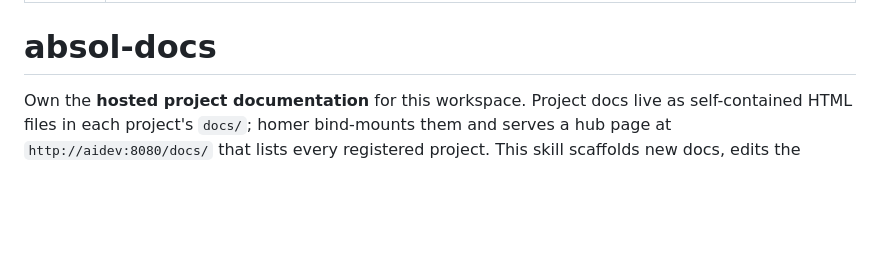
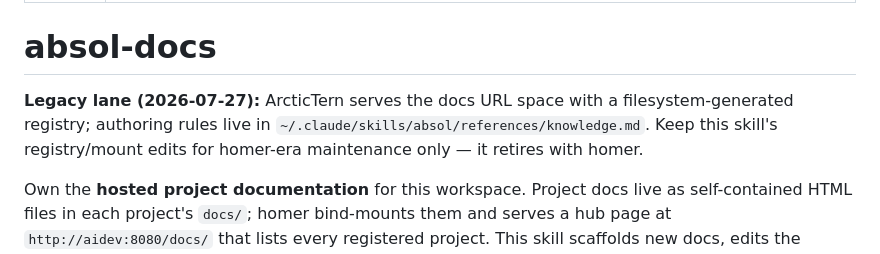
Before and after one commit to anichat21/absol-pipeline, a Markdown page: skills/absol-docs/SKILL.md, the part around the change. GitHub-like rendering; blank space fills up the shorter version.

```diff
--- a/skills/absol-docs/SKILL.md
+++ b/skills/absol-docs/SKILL.md
@@ -4,6 +4,10 @@ description: Manage the hosted project documentation served by homer (http://aid
 ---
 
 # absol-docs
+
+**Legacy lane (2026-07-27):** ArcticTern serves the docs URL space with a filesystem-generated
+registry; authoring rules live in `~/.claude/skills/absol/references/knowledge.md`. Keep this
+skill's registry/mount edits for homer-era maintenance only — it retires with homer.
 
 Own the **hosted project documentation** for this workspace. Project docs live as self-contained HTML files in each project's `docs/`; homer bind-mounts them and serves a hub page at `http://aidev:8080/docs/` that lists every registered project. This skill scaffolds new docs, edits the central registry, wires up the docker mount, and swaps the per-project theme.
 
```
Also changed, not shown: 1 other file.
